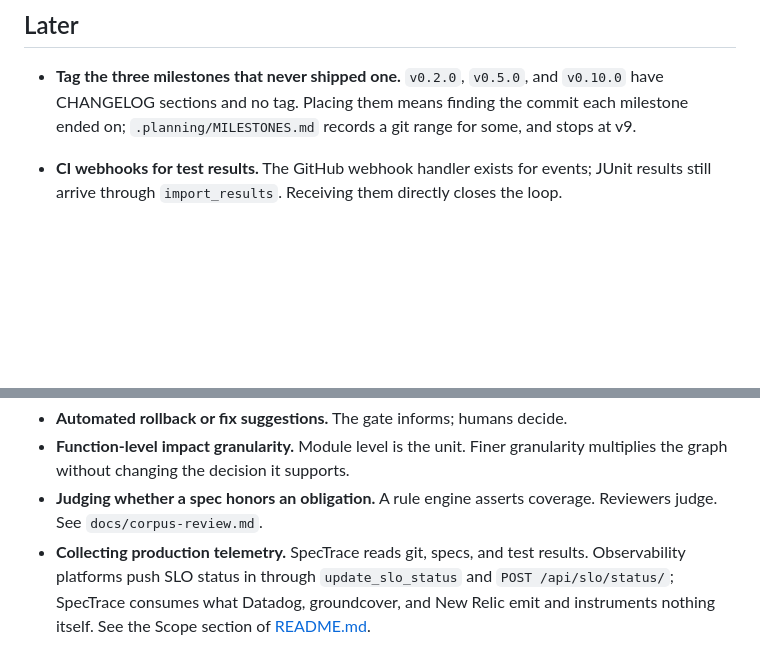
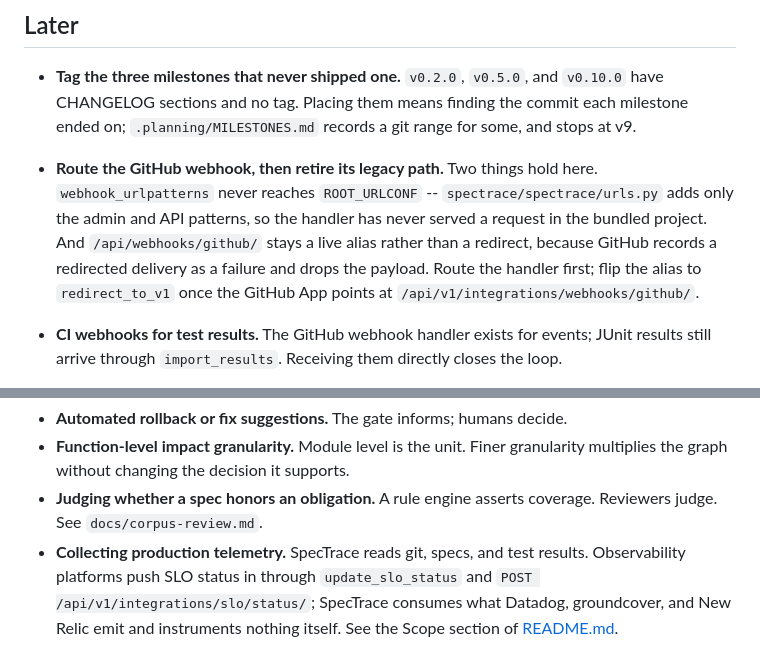
Before and after one commit to tslateman/spec-trace, a Markdown page: ROADMAP.md, 2 parts joined by grey strips. Rendered like a GitHub page; blank space fills up the shorter version.

```diff
--- a/ROADMAP.md
+++ b/ROADMAP.md
@@ -87,6 +103,15 @@ database, and STATE.md and MILESTONES.md carry the milestone this roadmap's
   `v0.10.0` have CHANGELOG sections and no tag. Placing them means finding the
   commit each milestone ended on; `.planning/MILESTONES.md` records a git range
   for some, and stops at v9.
+
+- **Route the GitHub webhook, then retire its legacy path.** Two things hold
+  here. `webhook_urlpatterns` never reaches `ROOT_URLCONF` --
+  `spectrace/spectrace/urls.py` adds only the admin and API patterns, so the
+  handler has never served a request in the bundled project. And
+  `/api/webhooks/github/` stays a live alias rather than a redirect, because
+  GitHub records a redirected delivery as a failure and drops the payload.
+  Route the handler first; flip the alias to `redirect_to_v1` once the GitHub
+  App points at `/api/v1/integrations/webhooks/github/`.
 
 - **CI webhooks for test results.** The GitHub webhook handler exists for
   events; JUnit results still arrive through `import_results`. Receiving them
@@ -105,6 +130,6 @@ Decided against, with the reasoning, so these stop coming back:
   coverage. Reviewers judge. See `docs/corpus-review.md`.
 - **Collecting production telemetry.** SpecTrace reads git, specs, and test
   results. Observability platforms push SLO status in through
-  `update_slo_status` and `POST /api/slo/status/`; SpecTrace consumes what
+  `update_slo_status` and `POST /api/v1/integrations/slo/status/`; SpecTrace consumes what
   Datadog, groundcover, and New Relic emit and instruments nothing itself. See
   the Scope section of [README.md](README.md).
```
Also changed, not shown: other parts of ROADMAP.md (+37 -21 lines), docs/spec-impact-graph.md (+2 -1 lines).
